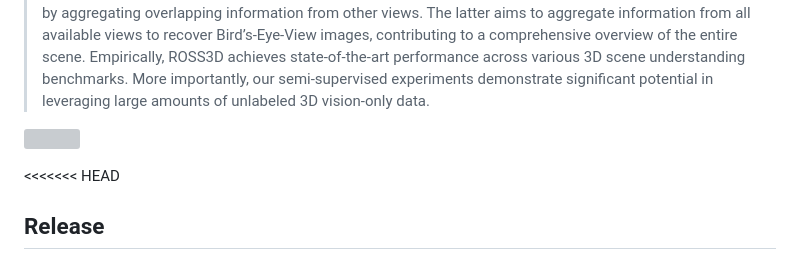
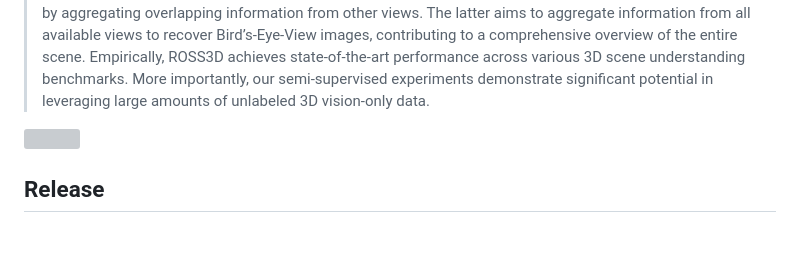
Before and after one commit to Haochen-Wang409/ross3d, a Markdown page: README.md, the part around the change. Rendered like a GitHub page; blank space fills up the shorter version; grey boxes are pictures that could not be loaded.

```diff
--- a/README.md
+++ b/README.md
@@ -32,7 +32,6 @@
 
 ![](./img/method.png)
 
-<<<<<<< HEAD
 ## Release
 
 - [2025/06/09] 🔥 All codes and checkpoints of Ross3D have been released.
```
